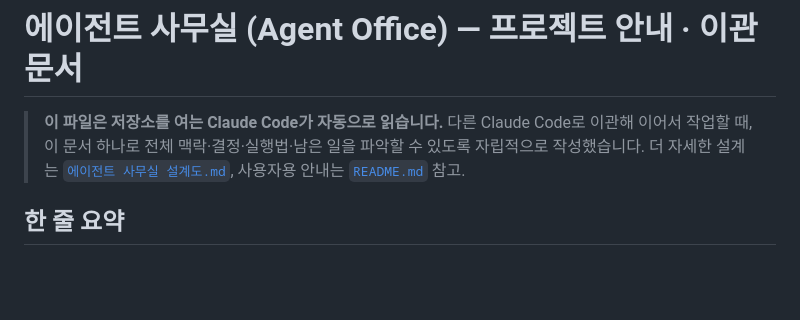
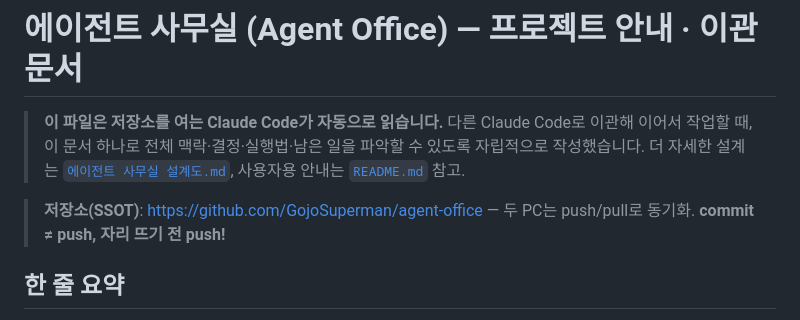
Before and after one commit to GojoSuperman/agent-office, a Markdown page: CLAUDE.md, the part around the change. Drawn GitHub-style; blank space fills up the shorter version.

Commit message:
docs: CLAUDE.md에 저장소 주소(SSOT) 기록
Co-Authored-By: Claude Fable 5 <noreply@anthropic.com>

```diff
--- a/CLAUDE.md
+++ b/CLAUDE.md
@@ -3,6 +3,8 @@
 > **이 파일은 저장소를 여는 Claude Code가 자동으로 읽습니다.** 다른 Claude Code로 이관해 이어서 작업할 때,
 > 이 문서 하나로 전체 맥락·결정·실행법·남은 일을 파악할 수 있도록 자립적으로 작성했습니다.
 > 더 자세한 설계는 [`에이전트 사무실 설계도.md`](./에이전트%20사무실%20설계도.md), 사용자용 안내는 [`README.md`](./README.md) 참고.
+
+> **저장소(SSOT)**: https://github.com/GojoSuperman/agent-office — 두 PC는 push/pull로 동기화. **commit ≠ push, 자리 뜨기 전 push!**
 
 ## 한 줄 요약
 
```
